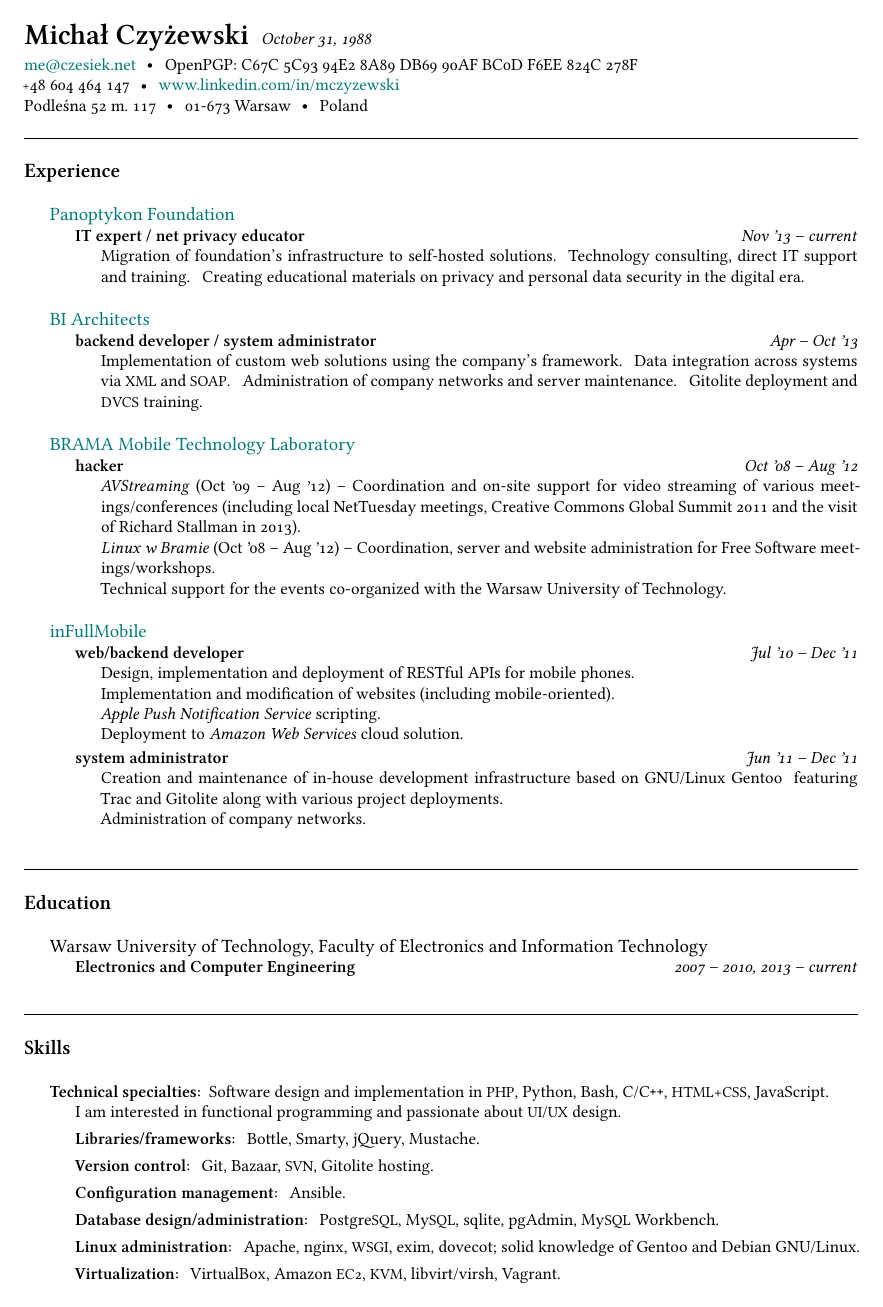
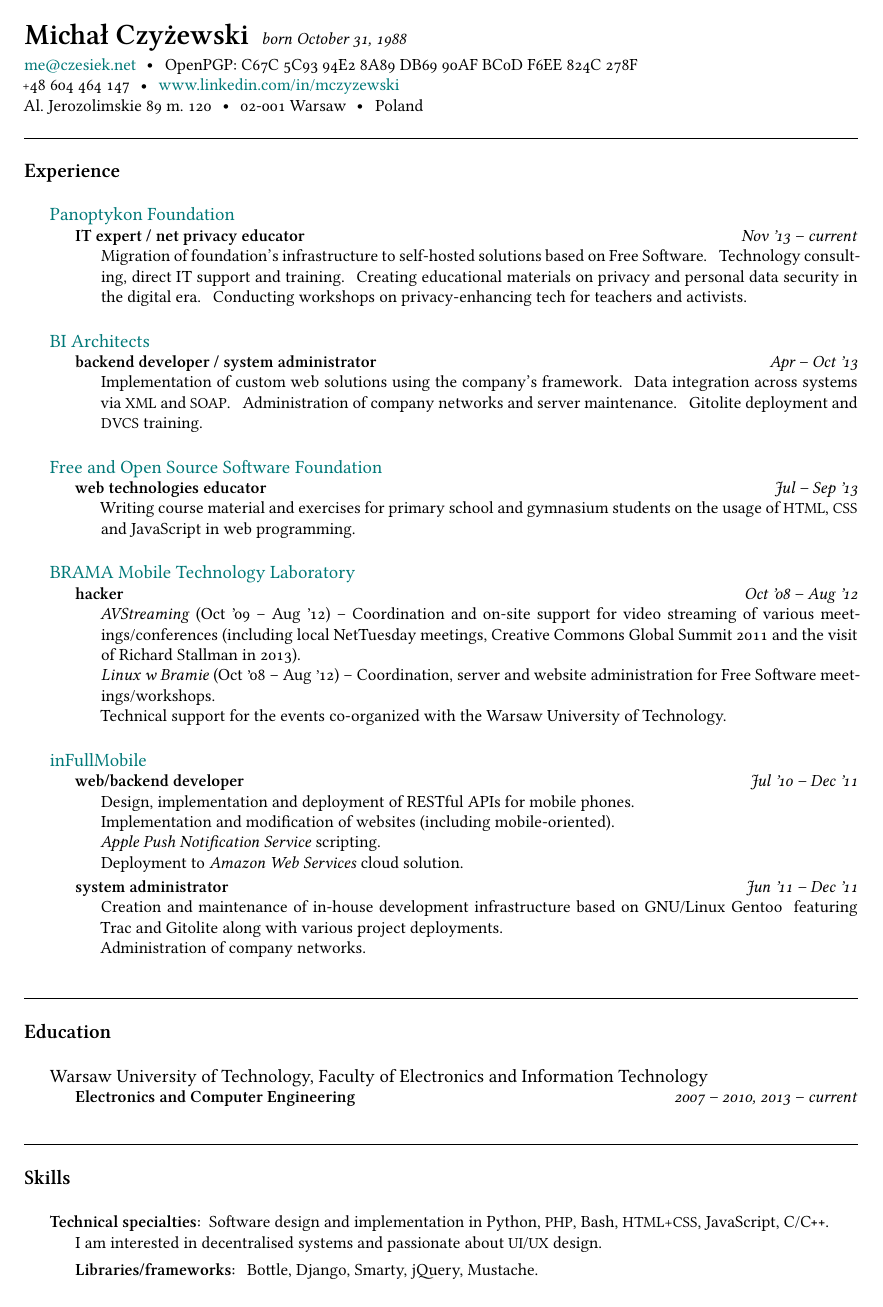
Before and after one commit to czesiekhaker/resume, a LaTeX CV (michal_czyzewski-resume.tex): page 1 of 2. Compiled offline with XeLaTeX.

Commit message:
Update skills section and Panoptykon job description.

```diff
--- a/michal-czyzewski-resume.tex
+++ b/michal_czyzewski-resume.tex
@@ -138,7 +138,7 @@
 \begin{document}  % begin the content of the document
 \sloppy  % this to relax whitespacing in favour of straight margins
 
-\maintitle{Michał Czyżewski}{October 31, 1988}  % title on top of the document
+\maintitle{Michał Czyżewski}{born October 31, 1988}  % title on top of the document
 
 \nobreakvspace{0.3em}  % add some page break averse vertical spacing
 
@@ -153,8 +153,8 @@ OpenPGP: C67C 5C93 94E2 8A89 DB69  90AF BC0D F6EE 824C 278F
 \noindent\textsmaller{+}48 604 464 147\sbull
 \href{https://www.linkedin.com/in/mczyzewski}{www.linkedin.com/in/mczyzewski}
 \\
-Podleśna 52 m.\ 117\sbull
-01-673 Warsaw\sbull
+Al.\ Jerozolimskie 89 m.\ 120\sbull
+02-001 Warsaw\sbull
 Poland
 
 
@@ -171,8 +171,8 @@ Poland
     {IT expert / net privacy educator}
     {Nov \apo13 -- current}
     {\bodytext{
-      Migration of foundation's infrastructure to self-hosted solutions. Technology consulting, direct IT support and training.
-      Creating educational materials on privacy and personal data security in the digital era.
+      Migration of foundation's infrastructure to self-hosted solutions based on Free Software. Technology consulting, direct IT support and training.
+      Creating educational materials on privacy and personal data security in the digital era. Conducting workshops on privacy-enhancing tech for teachers and activists.
     }}
 }
 
@@ -187,6 +187,19 @@ Poland
     {\bodytext{
       Implementation of custom web solutions using the company's framework. Data integration across systems via \acr{XML} and \acr{SOAP}\@.
       Administration of company networks and server maintenance. Gitolite deployment and \acr{DVCS} training.
+    }}
+}
+
+\nobreakvspace{1em}
+
+\headedsection
+  {\href{https://fwioo.pl}{Free and Open Source Software Foundation}}
+  {} {%
+  \headedsubsection
+    {web technologies educator}
+    {Jul -- Sep \apo13}  % TODO: check the dates
+    {\bodytext{
+      Writing course material and exercises for primary school and gymnasium students on the usage of \acr{HTML}, \acr{CSS} and JavaScript in web programming.
     }}
 }
 
@@ -258,10 +271,10 @@ Poland
 
 \inlineheadsection  % special section that has an inline header with a 'hanging' paragraph
   {Technical specialties:}
-  {Software design and implementation in \acr{PHP}, Python, Bash, C/\CPP, \acr{HTML+CSS}, JavaScript. \\
-  \noindent I am interested in functional programming and passionate about \acr{UI}/\acr{UX} design.
+  {Software design and implementation in Python, \acr{PHP}, Bash, \acr{HTML+CSS}, JavaScript, C/\CPP. \\
+  \noindent I am interested in decentralised systems and passionate about \acr{UI}/\acr{UX} design.
 
-  \textbf{Libraries/frameworks:} Bottle, Smarty, jQuery, Mustache.
+  \textbf{Libraries/frameworks:} Bottle, Django, Smarty, jQuery, Mustache.
 
   \textbf{Version control:} Git, Bazaar, \acr{SVN}, Gitolite hosting.
 
```
Also changed, not shown: Makefile, michal_czyzewski-resume.tex (28 more changed lines), 1 other file.
